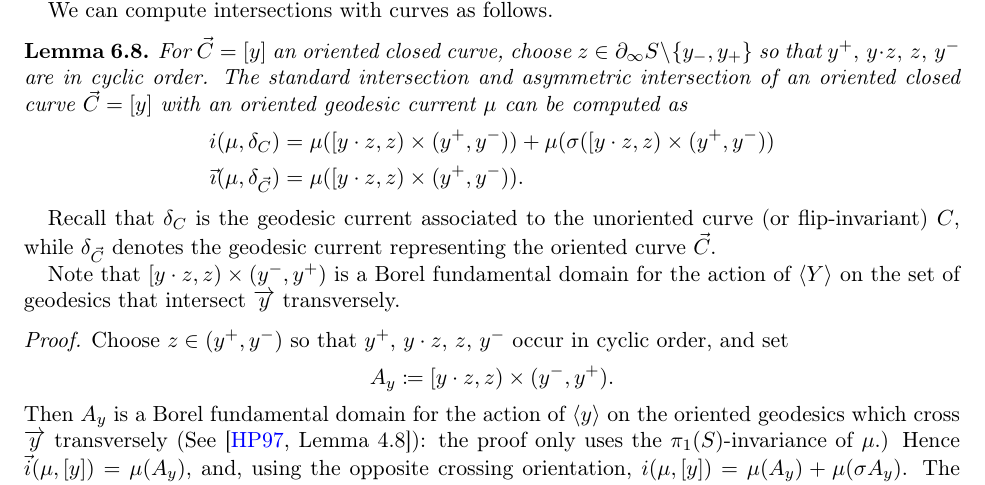
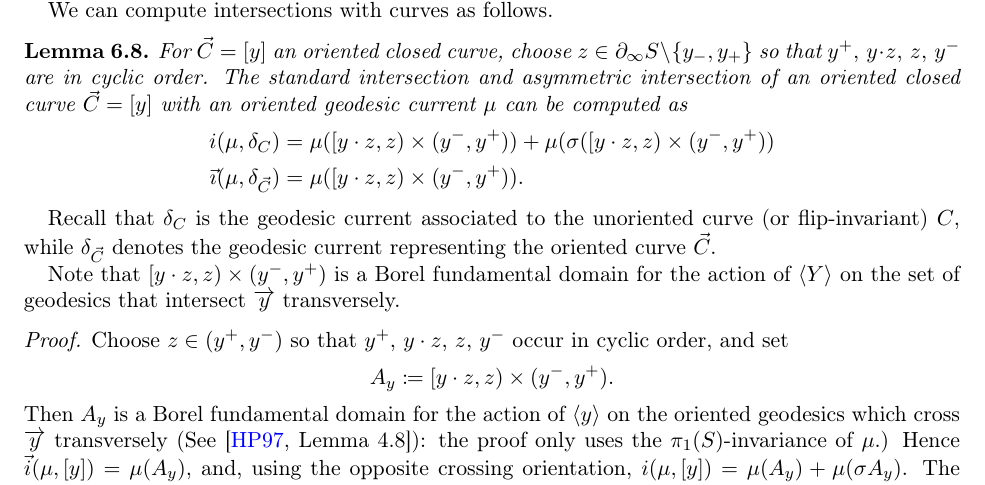
Before and after one commit to dpthurst/Currents-and-intersections, a LaTeX paper (Intersections.tex, which reads construct-current.tex): part of page 52 of 102, cut so that both start at the same text. Compiled offline with pdfLaTeX.

Commit message:
construct-current: Fix orientations for asymmetric intersection

```diff
--- a/construct-current.tex
+++ b/construct-current.tex
@@ -393,9 +393,9 @@ $y^+,\, y \cdot z,\,z,\,y^-$ are in cyclic order.
 The standard intersection and asymmetric intersection
 of an oriented closed curve $\vec C=[y]$ with an oriented geodesic current $\mu$ can be computed as
 \begin{align*}
-i(\mu, \delta_C) &=  \mu([y \cdot z,z) \times (y^+,y^-)) +
-                   \mu(\sigma([y\cdot z,z) \times (y^+,y^-))\\
-\vec{\imath}(\mu, \delta_{\vec C}) &= \mu([y \cdot z,z) \times (y^+,y^-)).
+i(\mu, \delta_C) &=  \mu([y \cdot z,z) \times (y^-,y^+)) +
+                   \mu(\sigma([y\cdot z,z) \times (y^-,y^+))\\
+\vec{\imath}(\mu, \delta_{\vec C}) &= \mu([y \cdot z,z) \times (y^-,y^+)).
 \end{align*}
 \end{lemma}
 Recall that $\delta_C$ is the geodesic current associated to the unoriented curve (or flip-invariant)~$C$, while $\delta_{\vec C}$ denotes the geodesic current representing the oriented curve $\vec C$.
```
